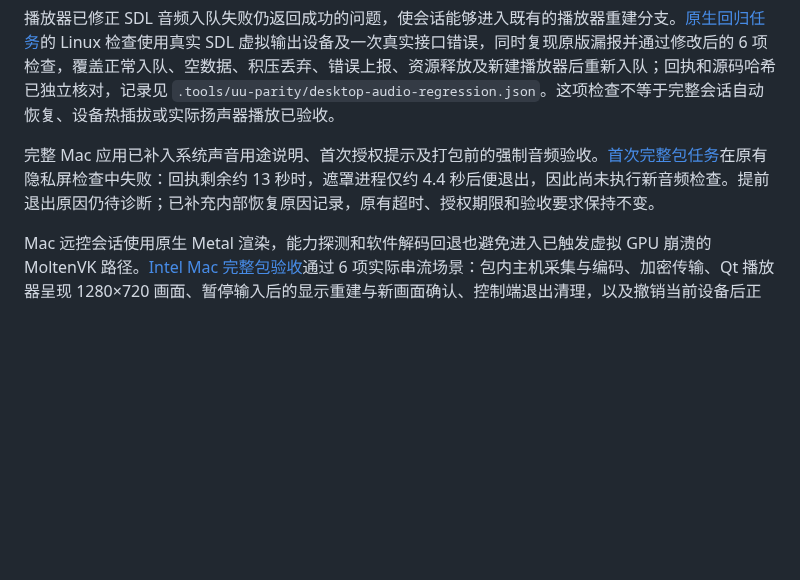
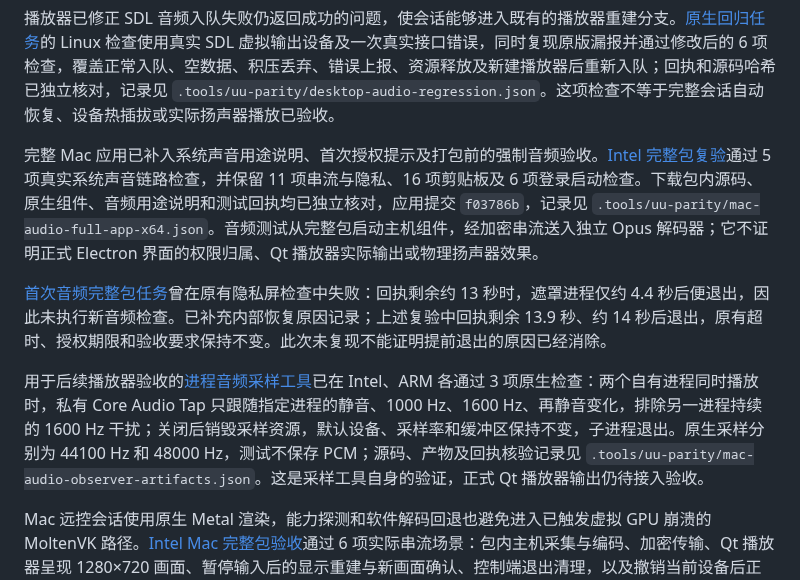
Before and after one commit to ffffhx/cliprelay, a Markdown page: README.md, the part around the change. Rendered like a GitHub page; blank space fills up the shorter version.

Commit message:
docs(mac): record verified full-package audio and isolated process observer

```diff
--- a/README.md
+++ b/README.md
@@ -74,7 +74,11 @@ Mac 系统声音的[Intel、ARM 开发组件链路验收](https://github.com/fff
 
 播放器已修正 SDL 音频入队失败仍返回成功的问题，使会话能够进入既有的播放器重建分支。[原生回归任务](https://github.com/ffffhx/cliprelay/actions/runs/39006823440)的 Linux 检查使用真实 SDL 虚拟输出设备及一次真实接口错误，同时复现原版漏报并通过修改后的 6 项检查，覆盖正常入队、空数据、积压丢弃、错误上报、资源释放及新建播放器后重新入队；回执和源码哈希已独立核对，记录见 `.tools/uu-parity/desktop-audio-regression.json`。这项检查不等于完整会话自动恢复、设备热插拔或实际扬声器播放已验收。
 
-完整 Mac 应用已补入系统声音用途说明、首次授权提示及打包前的强制音频验收。[首次完整包任务](https://github.com/ffffhx/cliprelay/actions/runs/39006158426)在原有隐私屏检查中失败：回执剩余约 13 秒时，遮罩进程仅约 4.4 秒后便退出，因此尚未执行新音频检查。提前退出原因仍待诊断；已补充内部恢复原因记录，原有超时、授权期限和验收要求保持不变。
+完整 Mac 应用已补入系统声音用途说明、首次授权提示及打包前的强制音频验收。[Intel 完整包复验](https://github.com/ffffhx/cliprelay/actions/runs/39007640850)通过 5 项真实系统声音链路检查，并保留 11 项串流与隐私、16 项剪贴板及 6 项登录启动检查。下载包内源码、原生组件、音频用途说明和测试回执均已独立核对，应用提交 `f03786b`，记录见 `.tools/uu-parity/mac-audio-full-app-x64.json`。音频测试从完整包启动主机组件，经加密串流送入独立 Opus 解码器；它不证明正式 Electron 界面的权限归属、Qt 播放器实际输出或物理扬声器效果。
+
+[首次音频完整包任务](https://github.com/ffffhx/cliprelay/actions/runs/39006158426)曾在原有隐私屏检查中失败：回执剩余约 13 秒时，遮罩进程仅约 4.4 秒后便退出，因此未执行新音频检查。已补充内部恢复原因记录；上述复验中回执剩余 13.9 秒、约 14 秒后退出，原有超时、授权期限和验收要求保持不变。此次未复现不能证明提前退出的原因已经消除。
+
+用于后续播放器验收的[进程音频采样工具](https://github.com/ffffhx/cliprelay/actions/runs/39008257649)已在 Intel、ARM 各通过 3 项原生检查：两个自有进程同时播放时，私有 Core Audio Tap 只跟随指定进程的静音、1000 Hz、1600 Hz、再静音变化，排除另一进程持续的 1600 Hz 干扰；关闭后销毁采样资源，默认设备、采样率和缓冲区保持不变，子进程退出。原生采样分别为 44100 Hz 和 48000 Hz，测试不保存 PCM；源码、产物及回执核验记录见 `.tools/uu-parity/mac-audio-observer-artifacts.json`。这是采样工具自身的验证，正式 Qt 播放器输出仍待接入验收。
 
 Mac 远控会话使用原生 Metal 渲染，能力探测和软件解码回退也避免进入已触发虚拟 GPU 崩溃的 MoltenVK 路径。[Intel Mac 完整包验收](https://github.com/ffffhx/cliprelay/actions/runs/38975309199)通过 6 项实际串流场景：包内主机采集与编码、加密传输、Qt 播放器呈现 1280×720 画面、暂停输入后的显示重建与新画面确认、控制端退出清理，以及撤销当前设备后正常结束并保留另一台设备的连接能力。此次撤销约 822 毫秒完成；同一包另通过 16 项真实 Electron 剪贴板场景。下载包的源码、组件程序与测试回执均已核对，记录见 `.tools/uu-parity/mac-host-stream-artifacts.json`。验收对应应用提交 `60b1096` 和播放器提交 `0bc76ac`，不代表物理键鼠输入效果、两台真实电脑、公网体验、系统权限交互或钥匙串已验收。
 
```
